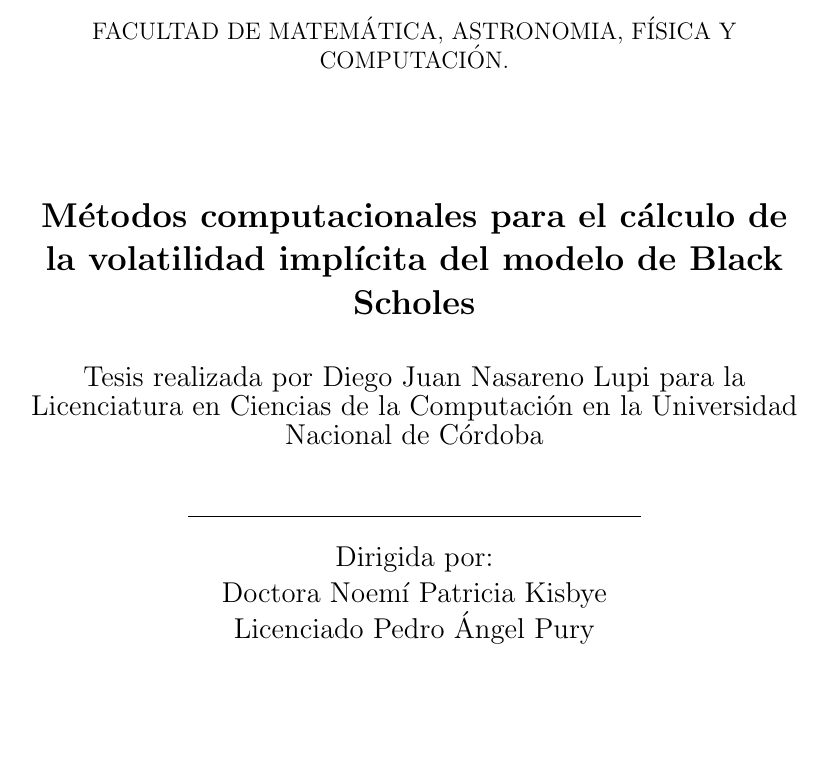
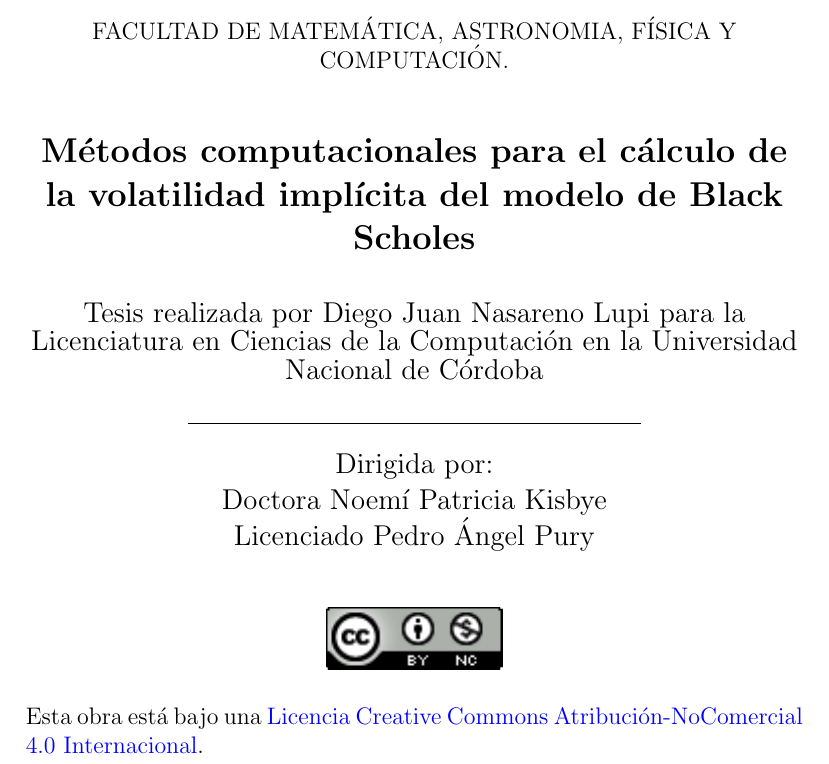
Before and after one commit to kisbye/Tesis, a LaTeX thesis (paper/tesis.tex): part of page 1 of 6, cut so that both start at the same text, the shorter picture padded with empty space. Compiled offline with pdfLaTeX.

Commit message:
add creative commons

```diff
--- a/paper/tesis.tex
+++ b/paper/tesis.tex
@@ -16,6 +16,7 @@
 \setlength{\columnsep}{1in}
 %\usepackage[headheight = 11ex, margin = .5cm, top = 3.2cm, nofoot]{geometry}
 \usepackage{float}
+\usepackage{xcolor}
 
 \usepackage{wrapfig}
 
@@ -39,7 +40,7 @@
 UNIVERSIDAD NACIONAL DE C\'ORDOBA\\
 \vspace*{0.15in}
 FACULTAD DE MATEM\'ATICA, ASTRONOMIA, F\'ISICA Y COMPUTACI\'ON.\\
-\vspace*{0.6in}
+\vspace*{0.15in}
 \begin{large}
 \end{large}
 \vspace*{0.2in}
@@ -50,17 +51,24 @@
 \begin{large}
 Tesis realizada por Diego Juan Nasareno Lupi para la Licenciatura en Ciencias de la Computaci\'on en la Universidad Nacional de C\'ordoba\end{large}
 
-\vspace*{0.3in}
+\vspace*{0.1in}
 \rule{80mm}{0.1mm}\\
 \vspace*{0.1in}
 \begin{large}
 Dirigida por: \\
 Doctora Noem\'i Patricia Kisbye \\
 Licenciado Pedro \'Angel Pury\\
-\vspace*{0.1in}
+\vspace*{0.2in}
 \end{large}
 \end{center}
+
+\begin{center}
+    \includegraphics{ccmon}
+\end{center}
+Esta obra está bajo una \textcolor{blue}{\href{http://creativecommons.org/licenses/by-nc/4.0/}{Licencia Creative Commons Atribución-NoComercial 4.0 Internacional}}.
+
 \end{titlepage}
+
 
 
 \chapter*{Agradecimientos} % si no queremos que a\~nada la palabra "Capitulo"
```
Also changed, not shown: paper/imagenes/ccmon.png (added), paper/tesis.pdf, paper/tesis.tex (2 more changed lines), 1 other file.
